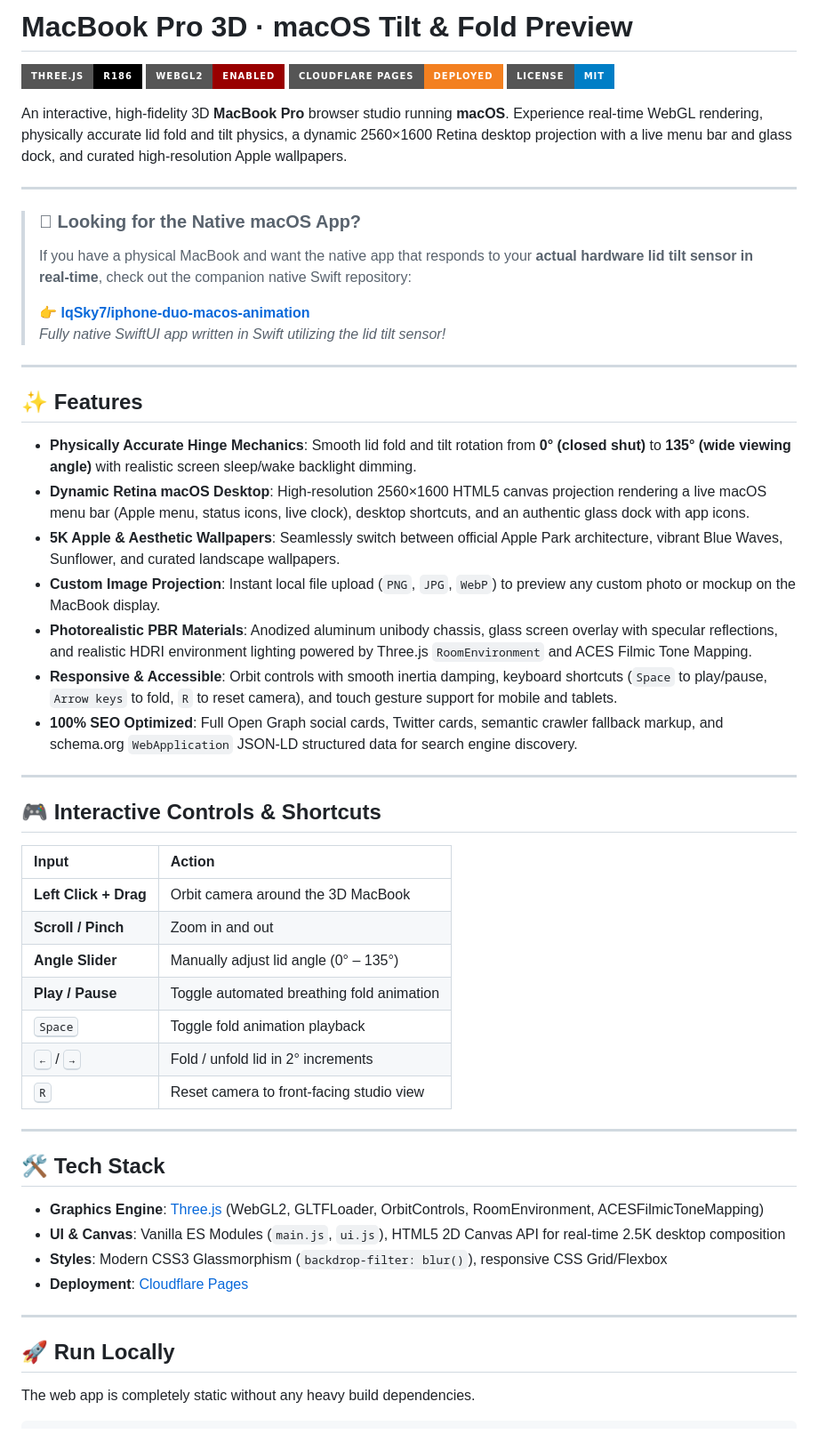
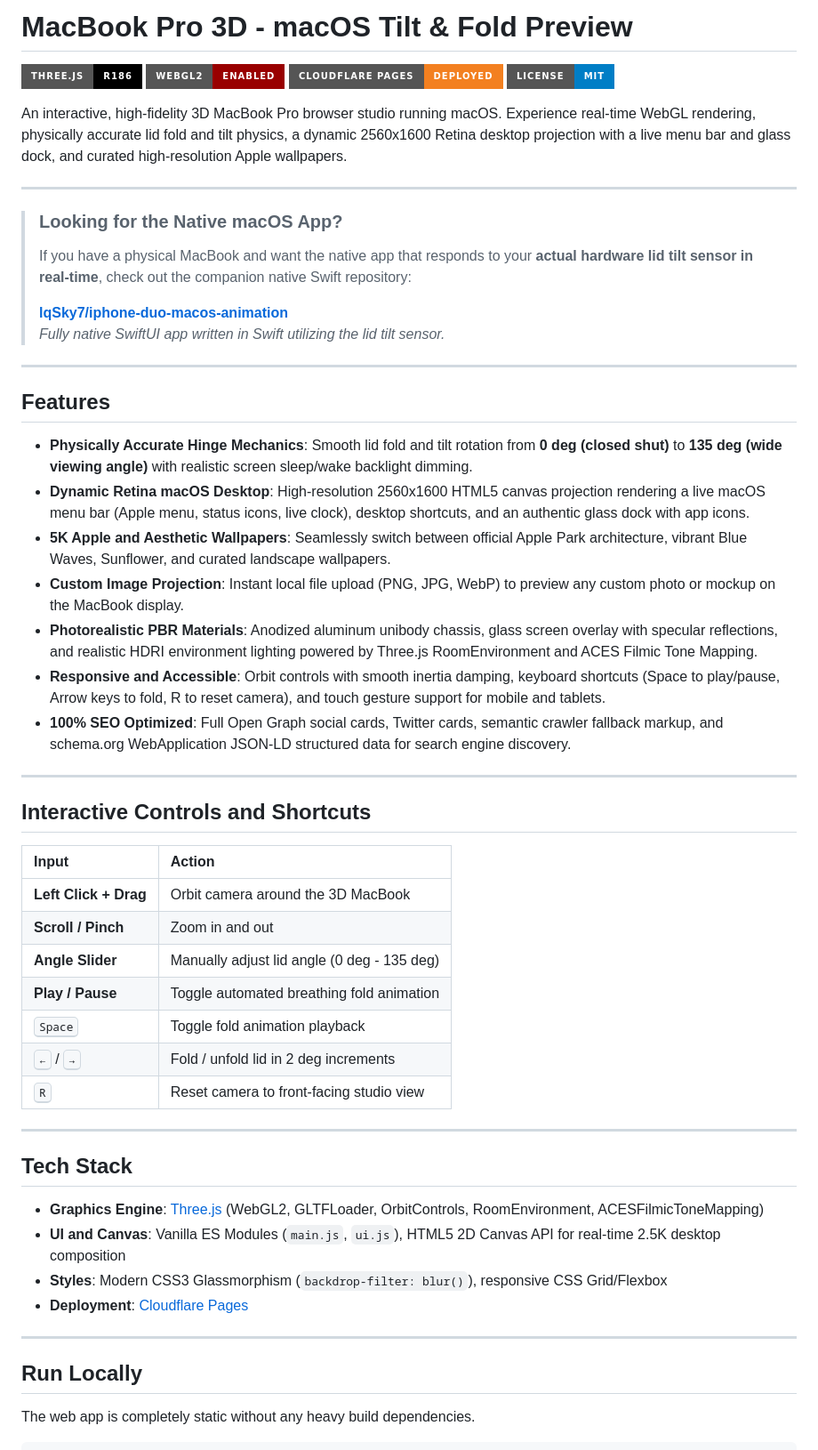
Before and after one commit to lqSky7/macbook-tilt-animation, a Markdown page: README.md, the part around one of its changes. Shown at 89% size. GitHub-like rendering; badges without logos.

Commit message:
docs: remove emojis from README for clean technical documentation
Signed-off-by: ca5 <catinice@outlook.com>
Change-Id: I757dad38c5dcfdda91605b4579f4db8ce50fcd93

```diff
--- a/README.md
+++ b/README.md
@@ -1,58 +1,58 @@
-# MacBook Pro 3D · macOS Tilt &amp; Fold Preview
+# MacBook Pro 3D - macOS Tilt & Fold Preview
 
 [![Three.js](https://img.shields.io/badge/Three.js-r186-black?style=for-the-badge&logo=three.js)](https://threejs.org/)
 [![WebGL2](https://img.shields.io/badge/WebGL2-Enabled-990000?style=for-the-badge&logo=webgl)](https://www.khronos.org/webgl/)
 [![Cloudflare Pages](https://img.shields.io/badge/Cloudflare_Pages-Deployed-F38020?style=for-the-badge&logo=cloudflare)](https://pages.cloudflare.com/)
 [![License](https://img.shields.io/badge/License-MIT-blue?style=for-the-badge)](LICENSE)
 
-An interactive, high-fidelity 3D **MacBook Pro** browser studio running **macOS**. Experience real-time WebGL rendering, physically accurate lid fold and tilt physics, a dynamic 2560×1600 Retina desktop projection with a live menu bar and glass dock, and curated high-resolution Apple wallpapers.
+An interactive, high-fidelity 3D MacBook Pro browser studio running macOS. Experience real-time WebGL rendering, physically accurate lid fold and tilt physics, a dynamic 2560x1600 Retina desktop projection with a live menu bar and glass dock, and curated high-resolution Apple wallpapers.
 
 ---
 
-> ###  Looking for the Native macOS App?
+> ### Looking for the Native macOS App?
 > If you have a physical MacBook and want the native app that responds to your **actual hardware lid tilt sensor in real-time**, check out the companion native Swift repository:
 >
-> **👉 [lqSky7/iphone-duo-macos-animation](https://github.com/lqSky7/iphone-duo-macos-animation)**
-> *Fully native SwiftUI app written in Swift utilizing the lid tilt sensor!*
+> **[lqSky7/iphone-duo-macos-animation](https://github.com/lqSky7/iphone-duo-macos-animation)**
+> *Fully native SwiftUI app written in Swift utilizing the lid tilt sensor.*
 
 ---
 
-## ✨ Features
+## Features
 
-- **Physically Accurate Hinge Mechanics**: Smooth lid fold and tilt rotation from **0° (closed shut)** to **135° (wide viewing angle)** with realistic screen sleep/wake backlight dimming.
-- **Dynamic Retina macOS Desktop**: High-resolution 2560×1600 HTML5 canvas projection rendering a live macOS menu bar (Apple menu, status icons, live clock), desktop shortcuts, and an authentic glass dock with app icons.
-- **5K Apple &amp; Aesthetic Wallpapers**: Seamlessly switch between official Apple Park architecture, vibrant Blue Waves, Sunflower, and curated landscape wallpapers.
-- **Custom Image Projection**: Instant local file upload (`PNG`, `JPG`, `WebP`) to preview any custom photo or mockup on the MacBook display.
-- **Photorealistic PBR Materials**: Anodized aluminum unibody chassis, glass screen overlay with specular reflections, and realistic HDRI environment lighting powered by Three.js `RoomEnvironment` and ACES Filmic Tone Mapping.
-- **Responsive &amp; Accessible**: Orbit controls with smooth inertia damping, keyboard shortcuts (`Space` to play/pause, `Arrow keys` to fold, `R` to reset camera), and touch gesture support for mobile and tablets.
-- **100% SEO Optimized**: Full Open Graph social cards, Twitter cards, semantic crawler fallback markup, and schema.org `WebApplication` JSON-LD structured data for search engine discovery.
+- **Physically Accurate Hinge Mechanics**: Smooth lid fold and tilt rotation from **0 deg (closed shut)** to **135 deg (wide viewing angle)** with realistic screen sleep/wake backlight dimming.
+- **Dynamic Retina macOS Desktop**: High-resolution 2560x1600 HTML5 canvas projection rendering a live macOS menu bar (Apple menu, status icons, live clock), desktop shortcuts, and an authentic glass dock with app icons.
+- **5K Apple and Aesthetic Wallpapers**: Seamlessly switch between official Apple Park architecture, vibrant Blue Waves, Sunflower, and curated landscape wallpapers.
+- **Custom Image Projection**: Instant local file upload (PNG, JPG, WebP) to preview any custom photo or mockup on the MacBook display.
+- **Photorealistic PBR Materials**: Anodized aluminum unibody chassis, glass screen overlay with specular reflections, and realistic HDRI environment lighting powered by Three.js RoomEnvironment and ACES Filmic Tone Mapping.
+- **Responsive and Accessible**: Orbit controls with smooth inertia damping, keyboard shortcuts (Space to play/pause, Arrow keys to fold, R to reset camera), and touch gesture support for mobile and tablets.
+- **100% SEO Optimized**: Full Open Graph social cards, Twitter cards, semantic crawler fallback markup, and schema.org WebApplication JSON-LD structured data for search engine discovery.
 
 ---
 
-## 🎮 Interactive Controls &amp; Shortcuts
+## Interactive Controls and Shortcuts
 
 | Input | Action |
 | :--- | :--- |
 | **Left Click + Drag** | Orbit camera around the 3D MacBook |
 | **Scroll / Pinch** | Zoom in and out |
-| **Angle Slider** | Manually adjust lid angle (0° – 135°) |
+| **Angle Slider** | Manually adjust lid angle (0 deg - 135 deg) |
 | **Play / Pause** | Toggle automated breathing fold animation |
 | <kbd>Space</kbd> | Toggle fold animation playback |
-| <kbd>&larr;</kbd> / <kbd>&rarr;</kbd> | Fold / unfold lid in 2° increments |
+| <kbd>&larr;</kbd> / <kbd>&rarr;</kbd> | Fold / unfold lid in 2 deg increments |
 | <kbd>R</kbd> | Reset camera to front-facing studio view |
 
 ---
 
-## 🛠️ Tech Stack
+## Tech Stack
 
 - **Graphics Engine**: [Three.js](https://threejs.org/) (WebGL2, GLTFLoader, OrbitControls, RoomEnvironment, ACESFilmicToneMapping)
-- **UI &amp; Canvas**: Vanilla ES Modules (`main.js`, `ui.js`), HTML5 2D Canvas API for real-time 2.5K desktop composition
+- **UI and Canvas**: Vanilla ES Modules (`main.js`, `ui.js`), HTML5 2D Canvas API for real-time 2.5K desktop composition
 - **Styles**: Modern CSS3 Glassmorphism (`backdrop-filter: blur()`), responsive CSS Grid/Flexbox
 - **Deployment**: [Cloudflare Pages](https://pages.cloudflare.com/)
 
 ---
 
-## 🚀 Run Locally
+## Run Locally
 
 The web app is completely static without any heavy build dependencies.
 
```
Also changed, not shown: other parts of README.md (+4 -4 lines).
